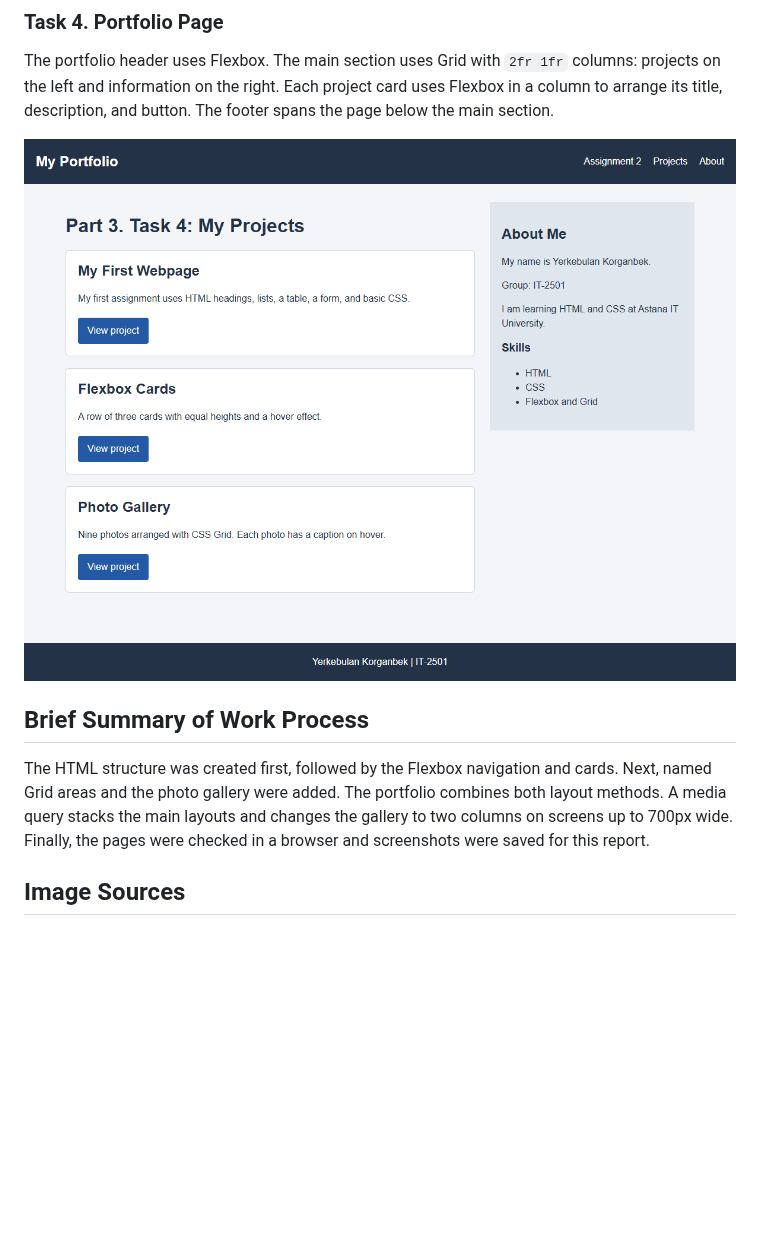
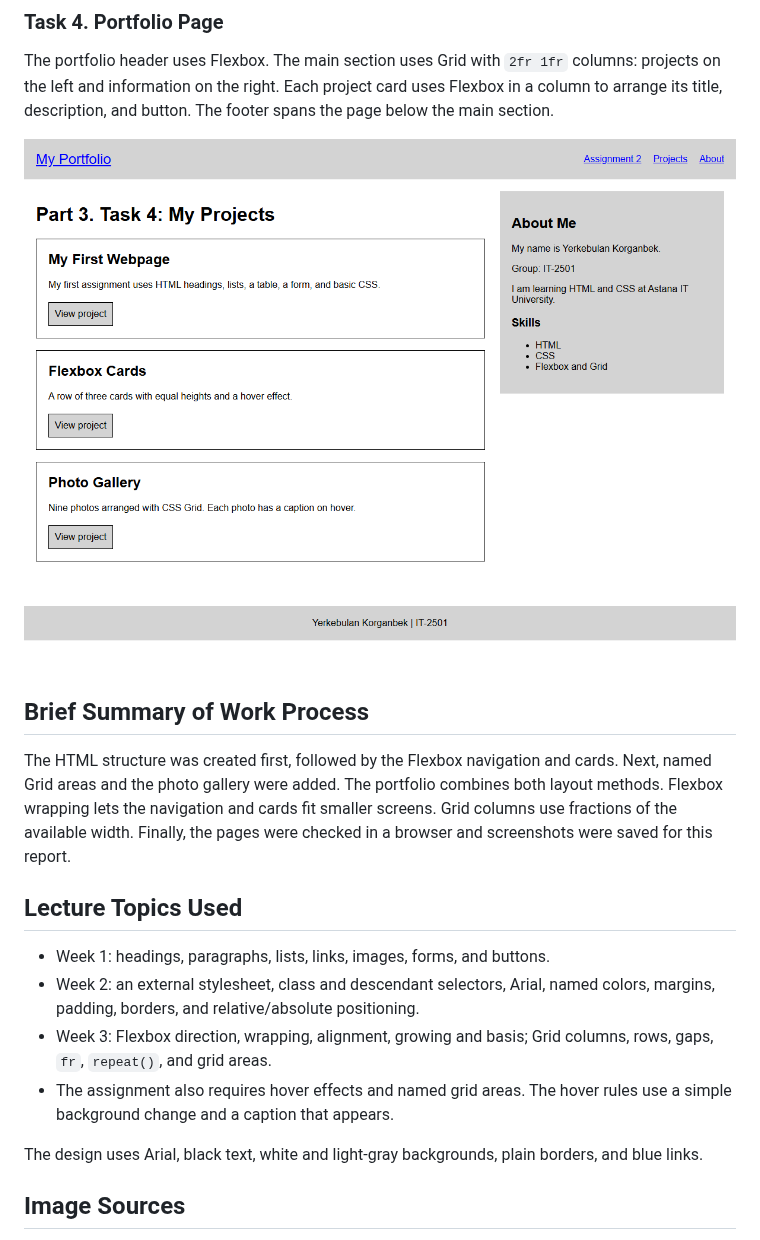
Before and after one commit to Erkosh-IT/Erkosh-IT.github.io, a Markdown page: assignment2/README.md, the part around one of its changes. GitHub-like rendering; pictures changed too: assignment2/screenshots/task4-portfolio.png; blank space fills up the shorter version.

```diff
--- a/assignment2/README.md
+++ b/assignment2/README.md
@@ -47,7 +47,16 @@ The portfolio header uses Flexbox. The main section uses Grid with `2fr 1fr` col
 
 ## Brief Summary of Work Process
 
-The HTML structure was created first, followed by the Flexbox navigation and cards. Next, named Grid areas and the photo gallery were added. The portfolio combines both layout methods. A media query stacks the main layouts and changes the gallery to two columns on screens up to 700px wide. Finally, the pages were checked in a browser and screenshots were saved for this report.
+The HTML structure was created first, followed by the Flexbox navigation and cards. Next, named Grid areas and the photo gallery were added. The portfolio combines both layout methods. Flexbox wrapping lets the navigation and cards fit smaller screens. Grid columns use fractions of the available width. Finally, the pages were checked in a browser and screenshots were saved for this report.
+
+## Lecture Topics Used
+
+- Week 1: headings, paragraphs, lists, links, images, forms, and buttons.
+- Week 2: an external stylesheet, class and descendant selectors, Arial, named colors, margins, padding, borders, and relative/absolute positioning.
+- Week 3: Flexbox direction, wrapping, alignment, growing and basis; Grid columns, rows, gaps, `fr`, `repeat()`, and grid areas.
+- The assignment also requires hover effects and named grid areas. The hover rules use a simple background change and a caption that appears.
+
+The design uses Arial, black text, white and light-gray backgrounds, plain borders, and blue links.
 
 ## Image Sources
 
```
Also changed, not shown: other parts of assignment2/README.md (+2 -2 lines), assignment2/screenshots/task0-navigation.png, assignment2/screenshots/task1-cards.png, assignment2/screenshots/task2-grid.png, 3 other files.
